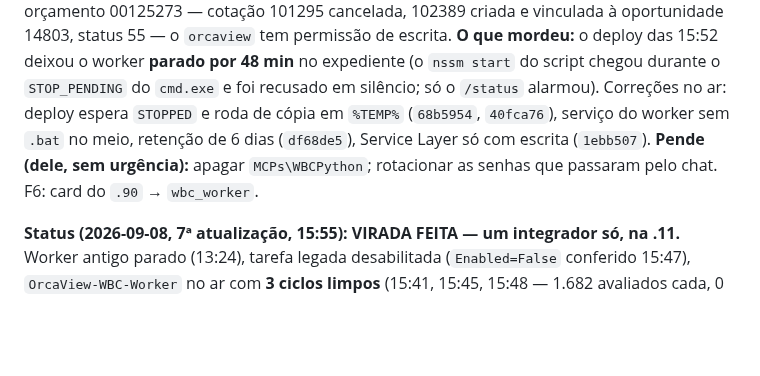
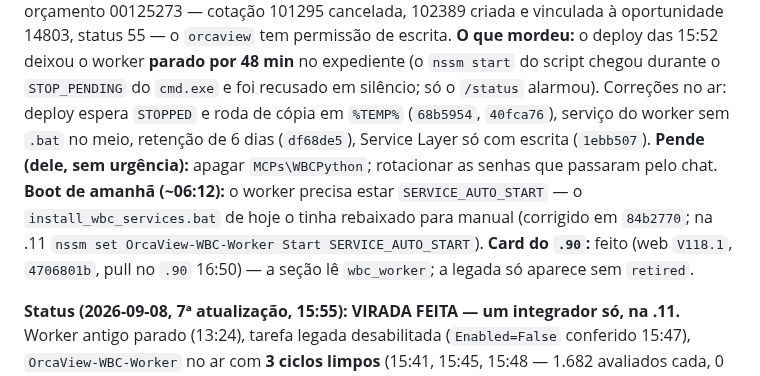
Before and after one commit to MarceloProjetos/oportunidade_wbc, a Markdown page: docs/PLANO_INTEGRACAO_WBCPYTHON.md, the part around the change. Rendered like a GitHub page; blank space fills up the shorter version.

Commit message:
docs: plano WBC - boot de amanha (worker AUTO_START) e card do .90 em wbc_worker (V118.1)
Co-Authored-By: Claude Fable 5.1 <noreply@anthropic.com>

```diff
--- a/docs/PLANO_INTEGRACAO_WBCPYTHON.md
+++ b/docs/PLANO_INTEGRACAO_WBCPYTHON.md
@@ -10,7 +10,10 @@ deixou o worker **parado por 48 min** no expediente (o `nssm start` do script ch
 deploy espera `STOPPED` e roda de cópia em `%TEMP%` (`68b5954`, `40fca76`), serviço do worker sem
 `.bat` no meio, retenção de 6 dias (`df68de5`), Service Layer só com escrita (`1ebb507`).
 **Pende (dele, sem urgência):** apagar `MCPs\WBCPython`; rotacionar as senhas que passaram pelo
-chat. F6: card do `.90` → `wbc_worker`.
+chat. **Boot de amanhã (~06:12):** o worker precisa estar `SERVICE_AUTO_START` — o
+`install_wbc_services.bat` de hoje o tinha rebaixado para manual (corrigido em `84b2770`; na .11
+`nssm set OrcaView-WBC-Worker Start SERVICE_AUTO_START`). **Card do `.90`:** feito (web `V118.1`,
+`4706801b`, pull no `.90` 16:50) — a seção lê `wbc_worker`; a legada só aparece sem `retired`.
 
 **Status (2026-09-08, 7ª atualização, 15:55): VIRADA FEITA — um integrador só, na .11.**
 Worker antigo parado (13:24), tarefa legada desabilitada (`Enabled=False` conferido 15:47),
```
